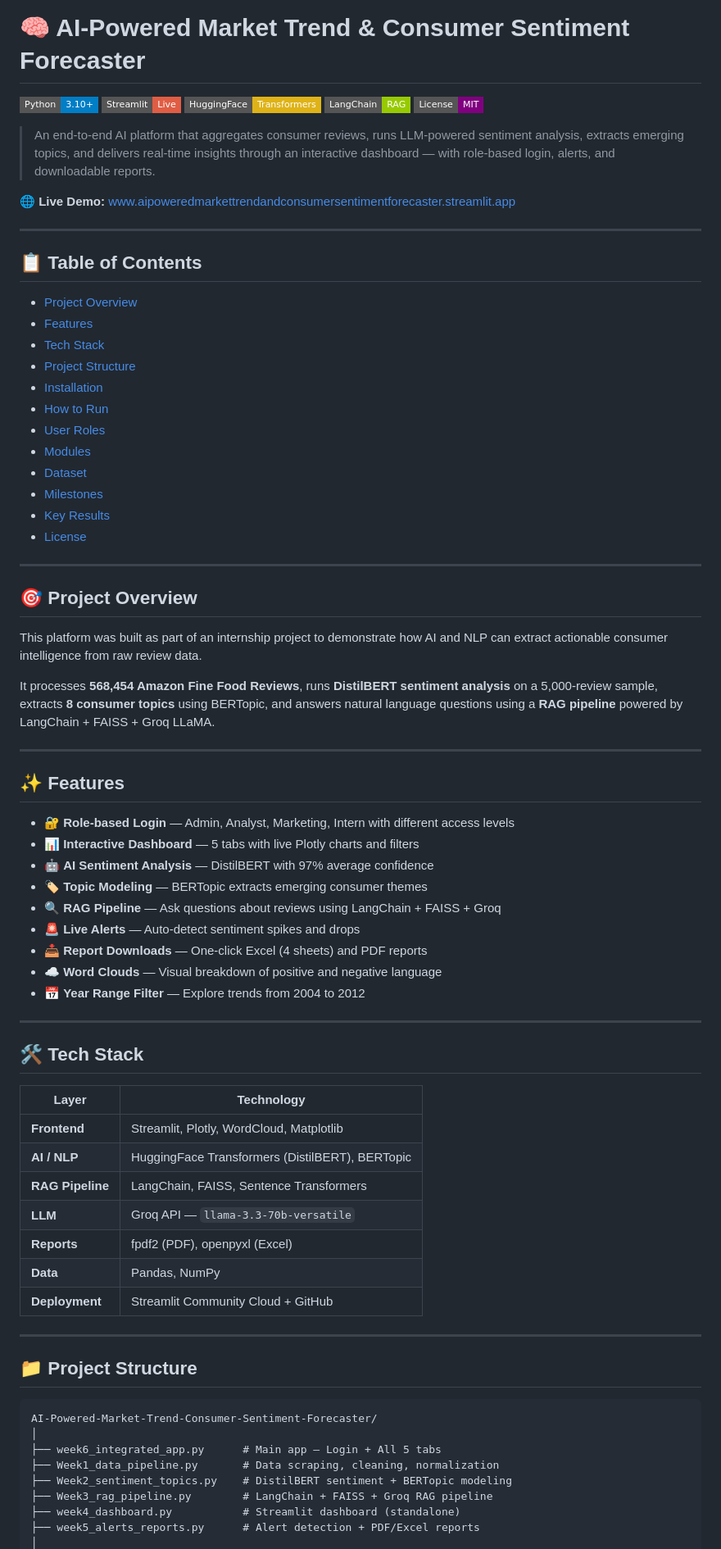
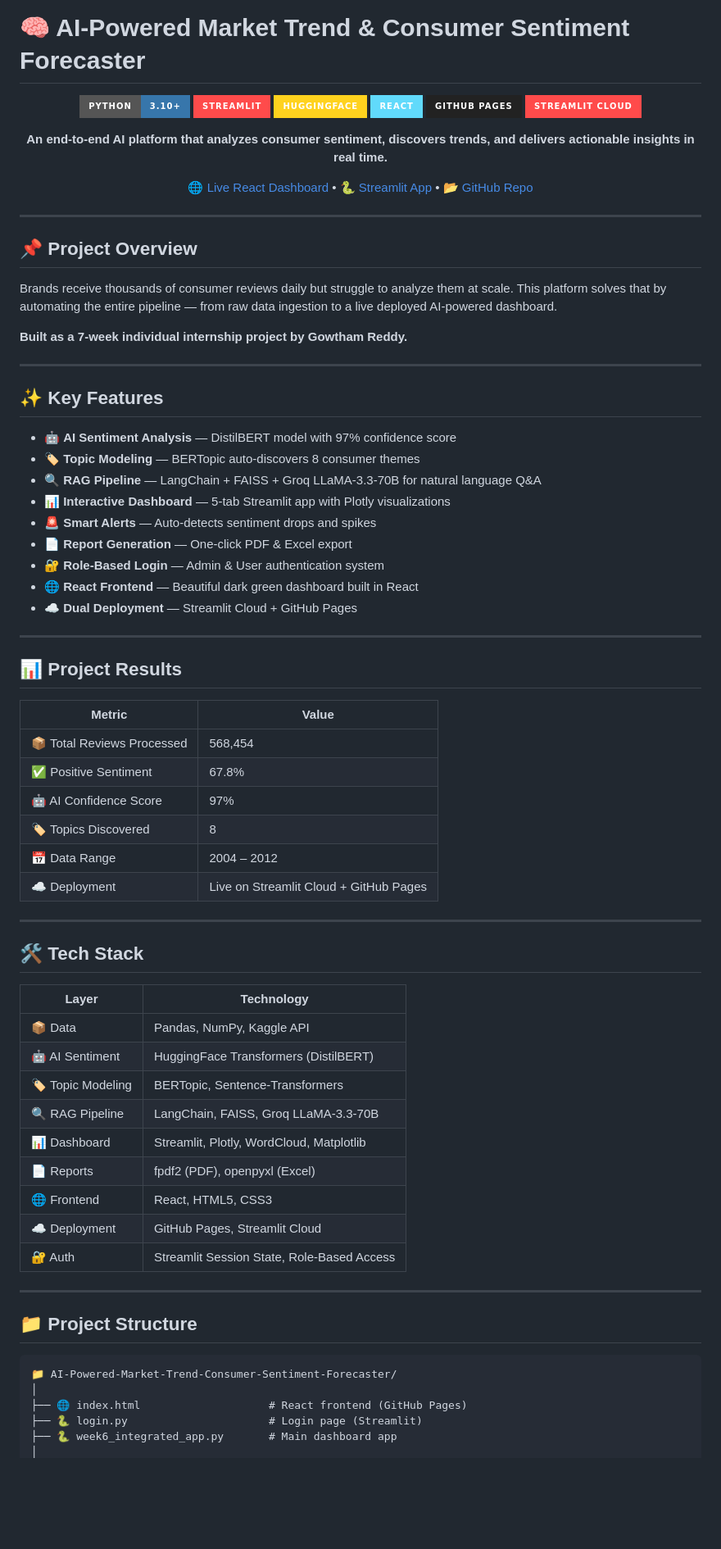
Before and after one commit to gowthamreddy-dev/AI-Powered-Market-Trend-Consumer-Sentiment-Forecaster-, a Markdown page: README.md, the part around one of its changes. Shown at 82% size. Rendered like a GitHub page; badges without logos; blank space fills up the shorter version.

Commit message:
Revise README for clarity and updated content
Updated README to enhance project description, features, and installation instructions.

````diff
--- a/README.md
+++ b/README.md
@@ -1,53 +1,54 @@
 # 🧠 AI-Powered Market Trend & Consumer Sentiment Forecaster
 
-![Python](https://img.shields.io/badge/Python-3.10+-blue?style=flat-square&logo=python)
-![Streamlit](https://img.shields.io/badge/Streamlit-Live-red?style=flat-square&logo=streamlit)
-![HuggingFace](https://img.shields.io/badge/HuggingFace-Transformers-yellow?style=flat-square)
-![LangChain](https://img.shields.io/badge/LangChain-RAG-green?style=flat-square)
-![License](https://img.shields.io/badge/License-MIT-purple?style=flat-square)
+<div align="center">
 
-> An end-to-end AI platform that aggregates consumer reviews, runs LLM-powered sentiment analysis, extracts emerging topics, and delivers real-time insights through an interactive dashboard — with role-based login, alerts, and downloadable reports.
+![Python](https://img.shields.io/badge/Python-3.10+-3776AB?style=for-the-badge&logo=python&logoColor=white)
+![Streamlit](https://img.shields.io/badge/Streamlit-FF4B4B?style=for-the-badge&logo=streamlit&logoColor=white)
+![HuggingFace](https://img.shields.io/badge/HuggingFace-FFD21E?style=for-the-badge&logo=huggingface&logoColor=black)
+![React](https://img.shields.io/badge/React-61DAFB?style=for-the-badge&logo=react&logoColor=black)
+![GitHub Pages](https://img.shields.io/badge/GitHub%20Pages-222222?style=for-the-badge&logo=github&logoColor=white)
+![Streamlit Cloud](https://img.shields.io/badge/Streamlit%20Cloud-FF4B4B?style=for-the-badge&logo=streamlit&logoColor=white)
 
-🌐 **Live Demo:** [www.aipoweredmarkettrendandconsumersentimentforecaster.streamlit.app](https://www.aipoweredmarkettrendandconsumersentimentforecaster.streamlit.app)
+**An end-to-end AI platform that analyzes consumer sentiment, discovers trends, and delivers actionable insights in real time.**
+
+[🌐 Live React Dashboard](https://gowthamreddy-dev.github.io/AI-Powered-Market-Trend-Consumer-Sentiment-Forecaster-/) • [🐍 Streamlit App](https://aipoweredmarkettrendandconsumersentimentforecaster.streamlit.app) • [📂 GitHub Repo](https://github.com/gowthamreddy-dev/AI-Powered-Market-Trend-Consumer-Sentiment-Forecaster-)
+
+</div>
 
 ---
 
-## 📋 Table of Contents
+## 📌 Project Overview
 
-- [Project Overview](#-project-overview)
-- [Features](#-features)
-- [Tech Stack](#-tech-stack)
-- [Project Structure](#-project-structure)
-- [Installation](#-installation)
-- [How to Run](#-how-to-run)
-- [User Roles](#-user-roles)
-- [Modules](#-modules)
-- [Dataset](#-dataset)
-- [Milestones](#-milestones)
-- [Key Results](#-key-results)
-- [License](#-license)
+Brands receive thousands of consumer reviews daily but struggle to analyze them at scale. This platform solves that by automating the entire pipeline — from raw data ingestion to a live deployed AI-powered dashboard.
+
+**Built as a 7-week individual internship project by Gowtham Reddy.**
 
 ---
 
-## 🎯 Project Overview
+## ✨ Key Features
 
-This platform was built as part of an internship project to demonstrate how AI and NLP can extract actionable consumer intelligence from raw review data.
-
-It processes **568,454 Amazon Fine Food Reviews**, runs **DistilBERT sentiment analysis** on a 5,000-review sample, extracts **8 consumer topics** using BERTopic, and answers natural language questions using a **RAG pipeline** powered by LangChain + FAISS + Groq LLaMA.
+- 🤖 **AI Sentiment Analysis** — DistilBERT model with 97% confidence score
+- 🏷️ **Topic Modeling** — BERTopic auto-discovers 8 consumer themes
+- 🔍 **RAG Pipeline** — LangChain + FAISS + Groq LLaMA-3.3-70B for natural language Q&A
+- 📊 **Interactive Dashboard** — 5-tab Streamlit app with Plotly visualizations
+- 🚨 **Smart Alerts** — Auto-detects sentiment drops and spikes
+- 📄 **Report Generation** — One-click PDF & Excel export
+- 🔐 **Role-Based Login** — Admin & User authentication system
+- 🌐 **React Frontend** — Beautiful dark green dashboard built in React
+- ☁️ **Dual Deployment** — Streamlit Cloud + GitHub Pages
 
 ---
 
-## ✨ Features
+## 📊 Project Results
 
-- 🔐 **Role-based Login** — Admin, Analyst, Marketing, Intern with different access levels
-- 📊 **Interactive Dashboard** — 5 tabs with live Plotly charts and filters
-- 🤖 **AI Sentiment Analysis** — DistilBERT with 97% average confidence
-- 🏷️ **Topic Modeling** — BERTopic extracts emerging consumer themes
-- 🔍 **RAG Pipeline** — Ask questions about reviews using LangChain + FAISS + Groq
-- 🚨 **Live Alerts** — Auto-detect sentiment spikes and drops
-- 📥 **Report Downloads** — One-click Excel (4 sheets) and PDF reports
-- ☁️ **Word Clouds** — Visual breakdown of positive and negative language
-- 📅 **Year Range Filter** — Explore trends from 2004 to 2012
+| Metric | Value |
+|--------|-------|
+| 📦 Total Reviews Processed | 568,454 |
+| ✅ Positive Sentiment | 67.8% |
+| 🤖 AI Confidence Score | 97% |
+| 🏷️ Topics Discovered | 8 |
+| 📅 Data Range | 2004 – 2012 |
+| ☁️ Deployment | Live on Streamlit Cloud + GitHub Pages |
 
 ---
 
@@ -55,25 +56,24 @@ It processes **568,454 Amazon Fine Food Reviews**, runs **DistilBERT sentiment a
 
 | Layer | Technology |
 |-------|-----------|
-| **Frontend** | Streamlit, Plotly, WordCloud, Matplotlib |
-| **AI / NLP** | HuggingFace Transformers (DistilBERT), BERTopic |
-| **RAG Pipeline** | LangChain, FAISS, Sentence Transformers |
-| **LLM** | Groq API — `llama-3.3-70b-versatile` |
-| **Reports** | fpdf2 (PDF), openpyxl (Excel) |
-| **Data** | Pandas, NumPy |
-| **Deployment** | Streamlit Community Cloud + GitHub |
+| 📦 Data | Pandas, NumPy, Kaggle API |
+| 🤖 AI Sentiment | HuggingFace Transformers (DistilBERT) |
+| 🏷️ Topic Modeling | BERTopic, Sentence-Transformers |
+| 🔍 RAG Pipeline | LangChain, FAISS, Groq LLaMA-3.3-70B |
+| 📊 Dashboard | Streamlit, Plotly, WordCloud, Matplotlib |
+| 📄 Reports | fpdf2 (PDF), openpyxl (Excel) |
+| 🌐 Frontend | React, HTML5, CSS3 |
+| ☁️ Deployment | GitHub Pages, Streamlit Cloud |
+| 🔐 Auth | Streamlit Session State, Role-Based Access |
 
 ---
 
 ## 📁 Project Structure
 
 ```
-AI-Powered-Market-Trend-Consumer-Sentiment-Forecaster/
+📁 AI-Powered-Market-Trend-Consumer-Sentiment-Forecaster/
 │
-├── week6_integrated_app.py      # Main app — Login + All 5 tabs
-├── Week1_data_pipeline.py       # Data scraping, cleaning, normalization
-├── Week2_sentiment_topics.py    # DistilBERT sentiment + BERTopic modeling
-├── Week3_rag_pipeline.py        # LangChain + FAISS + Groq RAG pipeline
-├── week4_dashboard.py           # Streamlit dashboard (standalone)
-├── week5_alerts_reports.py      # Alert detection + PDF/Excel reports
+├── 🌐 index.html                    # React frontend (GitHub Pages)
+├── 🐍 login.py                      # Login page (Streamlit)
+├── 🐍 week6_integrated_app.py       # Main dashboard app
 │
````
Also changed, not shown: other parts of README.md (+95 -149 lines).
